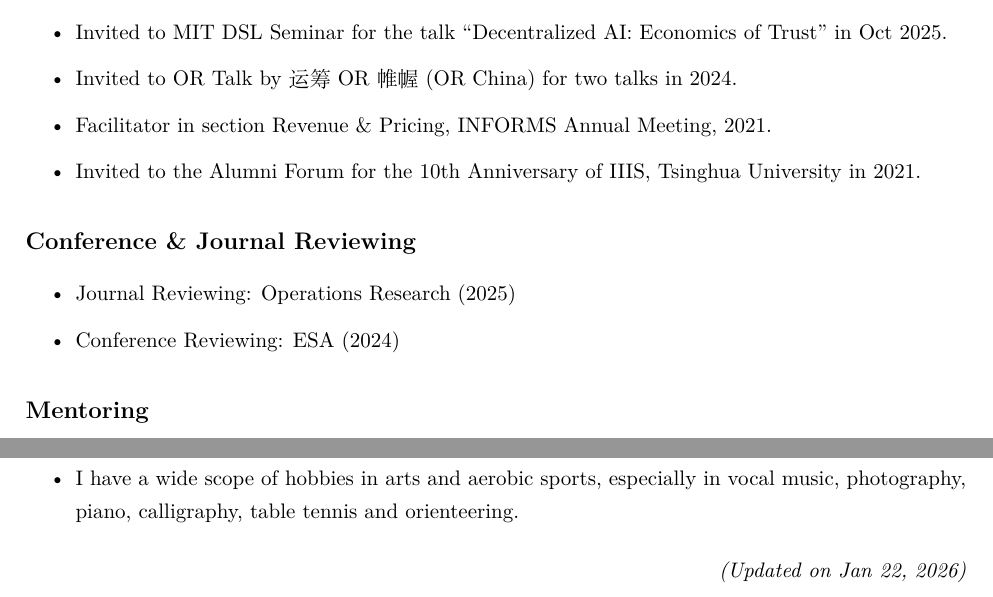
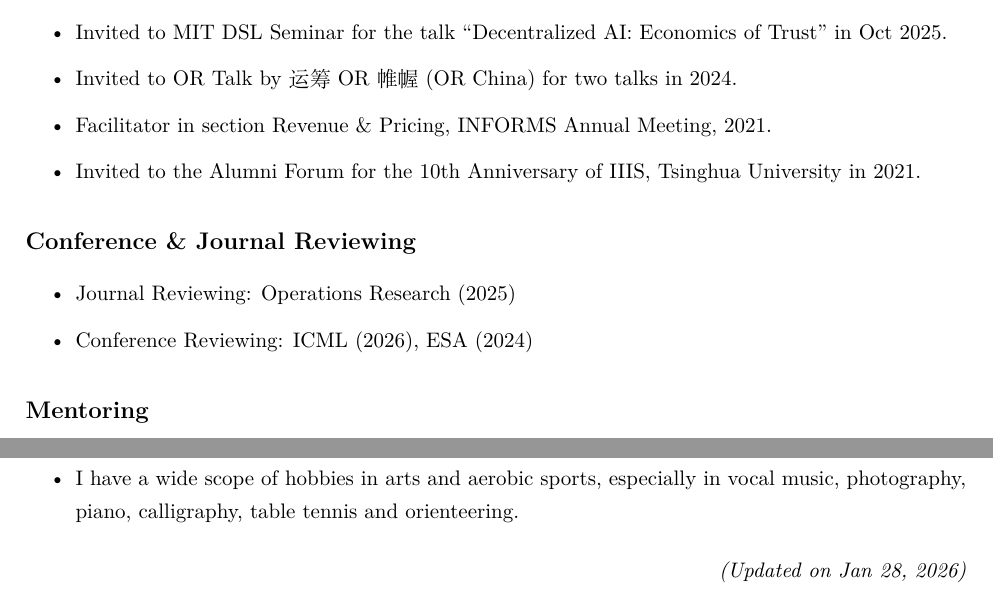
Before and after one commit to wiku30/wiku30.github.io, a LaTeX CV (CV/ZishuoZhao-CV.tex): two parts of pages 4 and 5 of 5, joined at a grey line, cut so that both start at the same text. Compiled offline with XeLaTeX.

Commit message:
icml_review

```diff
--- a/CV/ZishuoZhao-CV.tex
+++ b/CV/ZishuoZhao-CV.tex
@@ -256,7 +256,7 @@ Tsinghua University in 2021.
 
 \begin{itemize}
     \item Journal Reviewing: Operations Research (2025)
-    \item Conference Reviewing: ESA (2024)
+    \item Conference Reviewing: ICML (2026), ESA (2024)
 \end{itemize}
 
 \subsection*{Mentoring}
@@ -303,6 +303,6 @@ Java, PHP.
 
 
 \begin{flushright}
-\emph{(Updated on Jan 22, 2026)}
+\emph{(Updated on Jan 28, 2026)}
 \par\end{flushright}
 \end{document}
```
Also changed, not shown: CV/ZishuoZhao-CV.pdf, 5 other files.
